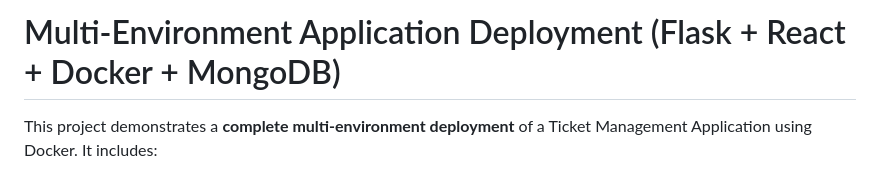
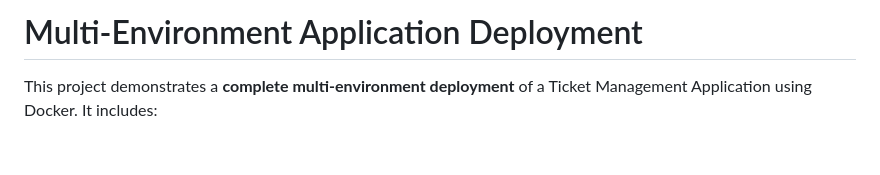
Before and after one commit to ramiz0009/Multi-Environment-Application-Deployment, a Markdown page: README.md, the part around the change. Drawn GitHub-style; blank space fills up the shorter version.

```diff
--- a/README.md
+++ b/README.md
@@ -1,4 +1,4 @@
-# Multi-Environment Application Deployment (Flask + React + Docker + MongoDB)
+# Multi-Environment Application Deployment
 
 This project demonstrates a **complete multi-environment deployment** of a Ticket Management Application using Docker. It includes:
 
```
